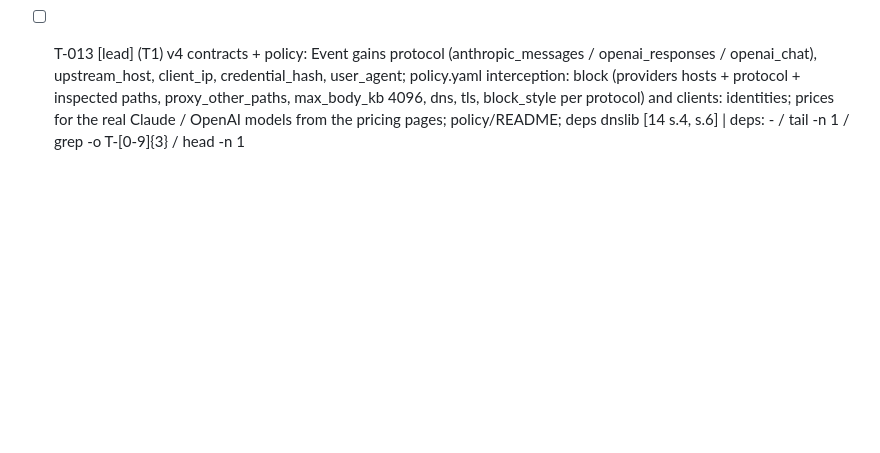
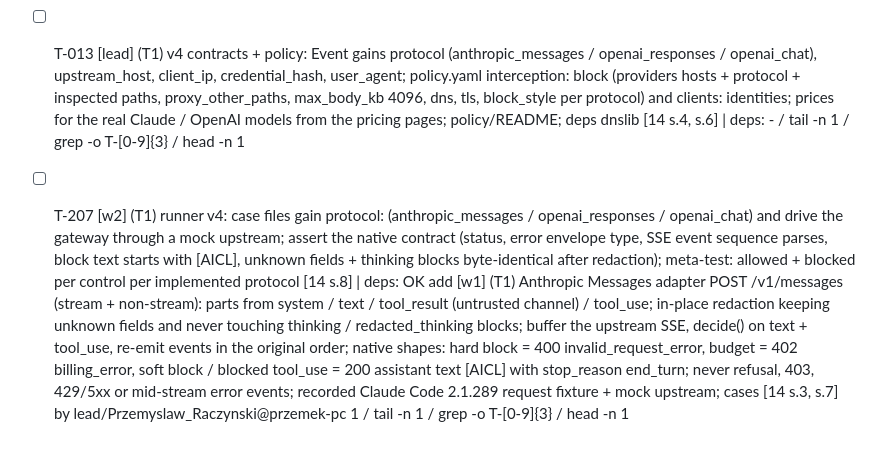
Before and after one commit to bartzlot/HackYeah---AI-Control-Layer, a Markdown page: TASKS.md, the part around the change. GitHub-like rendering; blank space fills up the shorter version.

Commit message:
task: add [w2] (T1) runner v4: case files gain protocol: (anthropic_messages / openai_responses / openai_chat) and drive the gateway through a mock upstream; assert the native contract (status, error envelope type, SSE event sequence parses, block text starts with [AICL], unknown fields + thinking blocks byte-identical after redaction); meta-test: allowed + blocked per control per implemented protocol [14 s.8] (lead/Przemyslaw_Raczynski@przemek-pc)

```diff
--- a/TASKS.md
+++ b/TASKS.md
@@ -116,3 +116,17 @@ T-[0-9]{3}
 head
 -n
 1
+- [ ] T-207 [w2] (T1) runner v4: case files gain protocol: (anthropic_messages / openai_responses / openai_chat) and drive the gateway through a mock upstream; assert the native contract (status, error envelope type, SSE event sequence parses, block text starts with [AICL], unknown fields + thinking blocks byte-identical after redaction); meta-test: allowed + blocked per control per implemented protocol [14 s.8] | deps: OK add [w1] (T1) Anthropic Messages adapter POST /v1/messages (stream + non-stream): parts from system / text / tool_result (untrusted channel) / tool_use; in-place redaction keeping unknown fields and never touching thinking / redacted_thinking blocks; buffer the upstream SSE, decide() on text + tool_use, re-emit events in the original order; native shapes: hard block = 400 invalid_request_error, budget = 402 billing_error, soft block / blocked tool_use = 200 assistant text [AICL] with stop_reason end_turn; never refusal, 403, 429/5xx or mid-stream error events; recorded Claude Code 2.1.289 request fixture + mock upstream; cases [14 s.3, s.7] by lead/Przemyslaw_Raczynski@przemek-pc
+1
+/
+tail
+-n
+1
+/
+grep
+-o
+T-[0-9]{3}
+/
+head
+-n
+1
```
